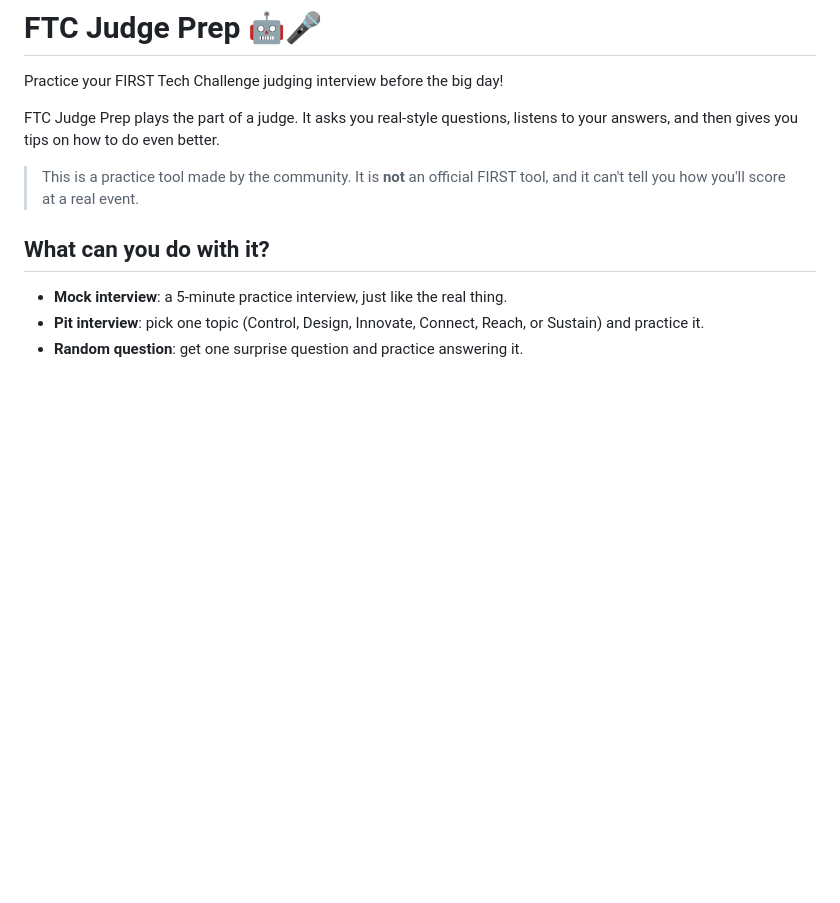
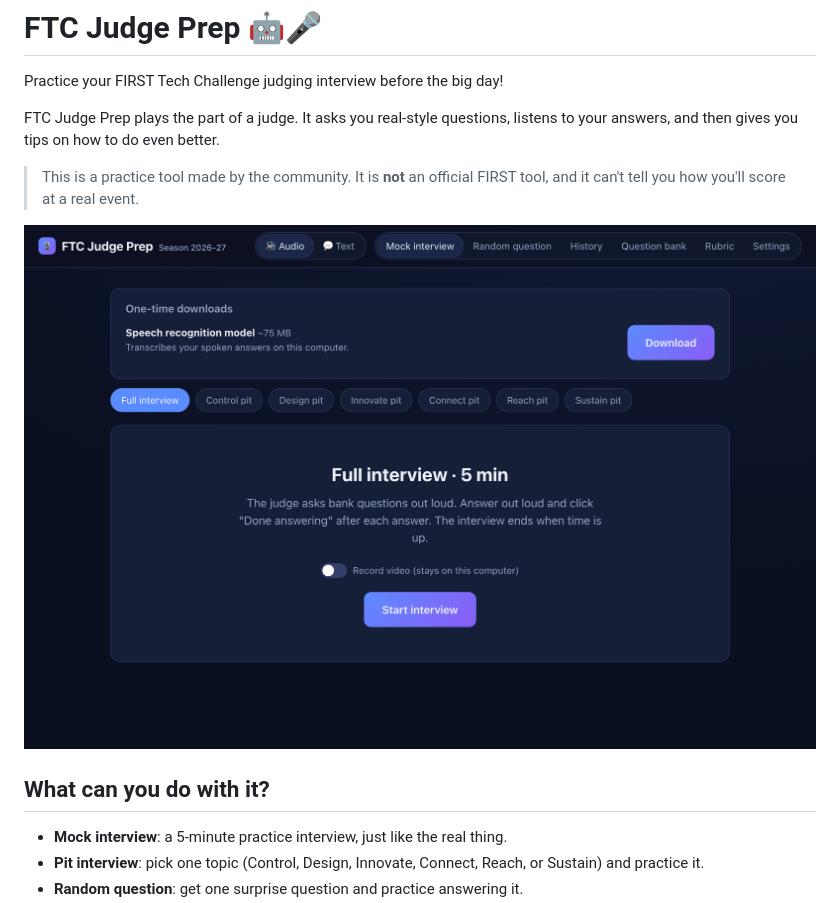
Before and after one commit to DigitalPineapple/ftc-judge-prep, a Markdown page: README.md, the part around the change. Rendered like a GitHub page; pictures changed too: docs/screenshot.png (added); blank space fills up the shorter version.

Commit message:
Add screenshot to README
Co-authored-by: Copilot <223556219+Copilot@users.noreply.github.com>
Copilot-Session: 47e10511-fc37-44a0-b333-96a09ec72e68

```diff
--- a/README.md
+++ b/README.md
@@ -5,6 +5,8 @@ Practice your FIRST Tech Challenge judging interview before the big day!
 FTC Judge Prep plays the part of a judge. It asks you real-style questions, listens to your answers, and then gives you tips on how to do even better.
 
 > This is a practice tool made by the community. It is **not** an official FIRST tool, and it can't tell you how you'll score at a real event.
+
+![FTC Judge Prep home screen](docs/screenshot.png)
 
 ## What can you do with it?
 
```
